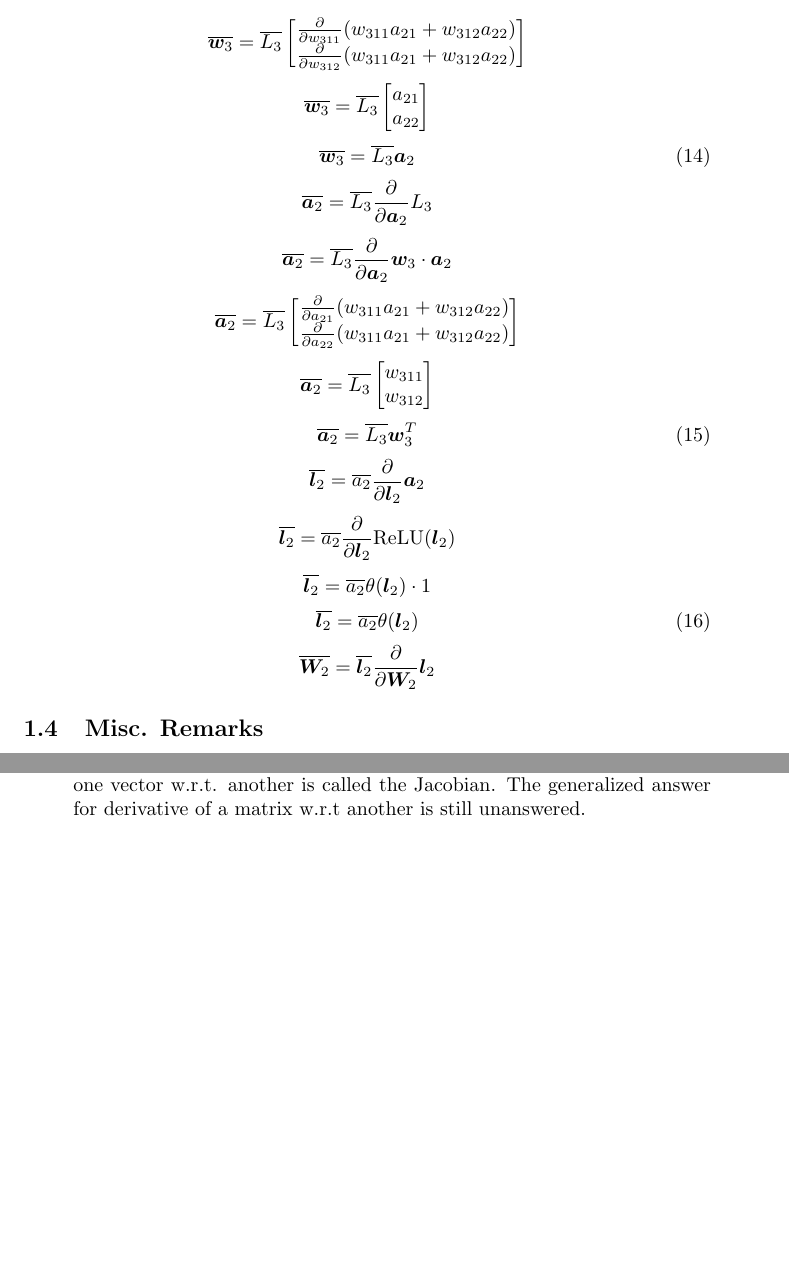
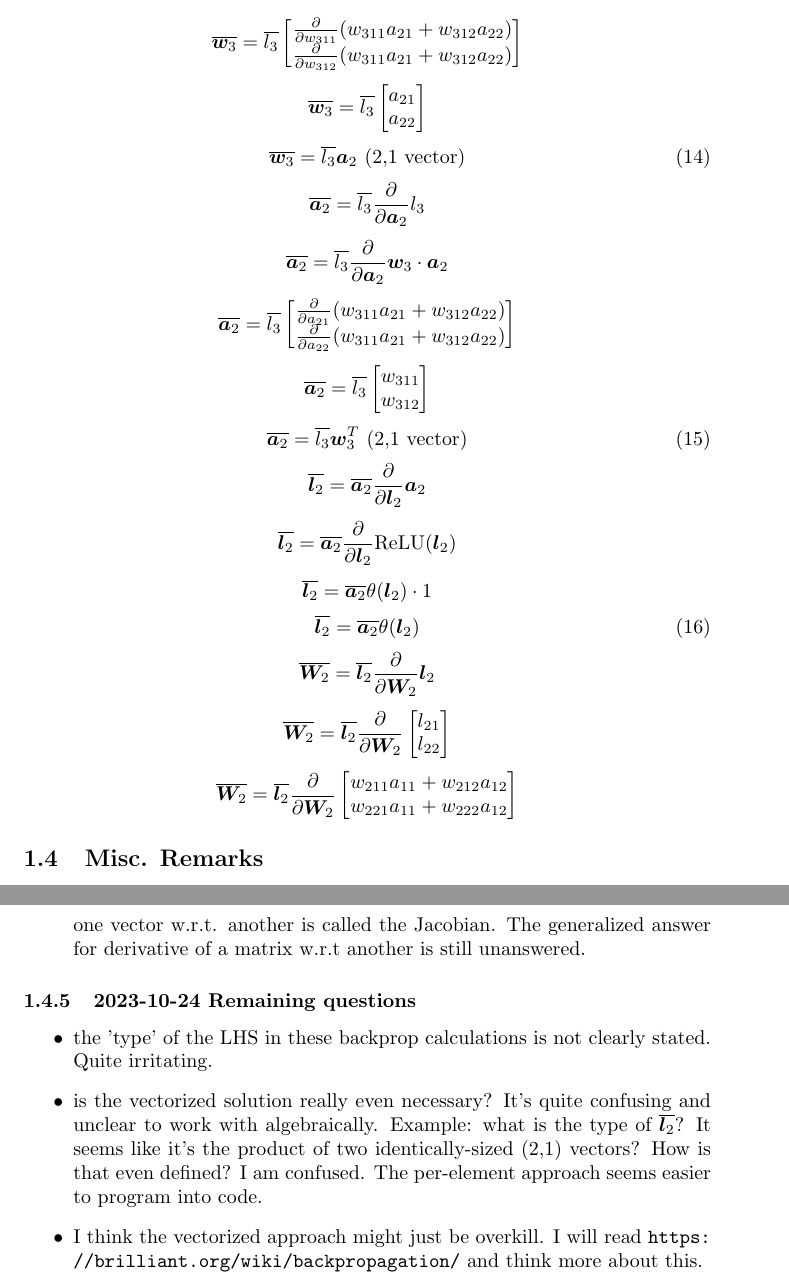
Before and after one commit to Teo-Asinari/ML_DIY, a LaTeX document (docs/MultiLayerPerceptron/BackpropagationDerivation.tex): two parts of pages 6 and 7 of 7 before the commit and two parts of pages 6 and 8 of 8 after it, joined at a grey line, cut so that both start at the same text, the shorter picture padded with empty space. Compiled offline with pdfLaTeX.

Commit message:
Making more progress

```diff
--- a/docs/MultiLayerPerceptron/BackpropagationDerivation.tex
+++ b/docs/MultiLayerPerceptron/BackpropagationDerivation.tex
@@ -298,12 +291,0 @@ multiplications and matrix transpose. I am somewhat confused/overwhelmed by this
-\[\overline{\bm{w}_3} = \overline{L_3} \begin{bmatrix}\frac{\partial{}}{\partial{w_{311}}} (w_{311}a_{21} + w_{312}a_{22})\\ \frac{\partial}{\partial{w_{312}}}(w_{311}a_{21} + w_{312}a_{22})\end{bmatrix}\]
-\[\overline{\bm{w}_3} = \overline{L_3} \begin{bmatrix}a_{21}\\ a_{22}\end{bmatrix}\]
-\begin{equation}\overline{\bm{w}_3} = \overline{L_3} \bm{a}_2\end{equation}
-\[\overline{\bm{a}_2} = \overline{L_3} \frac{\partial}{\partial{\bm{a}_2}} L_3\]
-\[\overline{\bm{a}_2} = \overline{L_3} \frac{\partial}{\partial{\bm{a}_2}} \bm{w}_3 \cdot \bm{a}_2\]
-\[\overline{\bm{a}_2} = \overline{L_3} \begin{bmatrix}\frac{\partial{}}{\partial{a_{21}}} (w_{311}a_{21} + w_{312}a_{22})\\ \frac{\partial}{\partial{a_{22}}}(w_{311}a_{21} + w_{312}a_{22})\end{bmatrix}\]
-\[\overline{\bm{a}_2} = \overline{L_3} \begin{bmatrix}w_{311} \\ w_{312}\end{bmatrix}\]
-\begin{equation}\overline{\bm{a}_2} = \overline{L_3} \bm{w}_3^T\end{equation}
-\[\overline{\bm{l}_2} = \overline{a_2} \frac{\partial}{\partial{\bm{l}_2}} \bm{a}_2\]
-\[\overline{\bm{l}_2} = \overline{a_2} \frac{\partial}{\partial{\bm{l}_2}} \text{ReLU}(\bm{l}_2)\]
-\[\overline{\bm{l}_2} = \overline{a_2} \theta(\bm{l}_2) \cdot 1\]
-\begin{equation}\overline{\bm{l}_2} = \overline{a_2} \theta(\bm{l}_2) \end{equation}
@@ -310,4 +298,18 @@ multiplications and matrix transpose. I am somewhat confused/overwhelmed by this
+\[\overline{\bm{w}_3} = \overline{l_3} \begin{bmatrix}\frac{\partial{}}{\partial{w_{311}}} (w_{311}a_{21} + w_{312}a_{22})\\ \frac{\partial}{\partial{w_{312}}}(w_{311}a_{21} + w_{312}a_{22})\end{bmatrix}\]
+\[\overline{\bm{w}_3} = \overline{l_3} \begin{bmatrix}a_{21}\\ a_{22}\end{bmatrix}\]
+\begin{equation}\overline{\bm{w}_3} = \overline{l_3} \bm{a}_2 \hspace*{0.125cm} (\text{2,1 vector})\end{equation}
+\[\overline{\bm{a}_2} = \overline{l_3} \frac{\partial}{\partial{\bm{a}_2}} l_3\]
+\[\overline{\bm{a}_2} = \overline{l_3} \frac{\partial}{\partial{\bm{a}_2}} \bm{w}_3 \cdot \bm{a}_2\]
+\[\overline{\bm{a}_2} = \overline{l_3} \begin{bmatrix}\frac{\partial{}}{\partial{a_{21}}} (w_{311}a_{21} + w_{312}a_{22})\\ \frac{\partial}{\partial{a_{22}}}(w_{311}a_{21} + w_{312}a_{22})\end{bmatrix}\]
+\[\overline{\bm{a}_2} = \overline{l_3} \begin{bmatrix}w_{311} \\ w_{312}\end{bmatrix}\]
+\begin{equation}\overline{\bm{a}_2} = \overline{l_3} \bm{w}_3^T \hspace*{0.125cm} (\text{2,1 vector})\end{equation}
+\[\overline{\bm{l}_2} = \overline{\bm{a}_2} \frac{\partial}{\partial{\bm{l}_2}} \bm{a}_2\]
+\[\overline{\bm{l}_2} = \overline{\bm{a}_2} \frac{\partial}{\partial{\bm{l}_2}} \text{ReLU}(\bm{l}_2)\]
+\[\overline{\bm{l}_2} = \overline{\bm{a}_2} \theta(\bm{l}_2) \cdot 1\]
+\begin{equation}\overline{\bm{l}_2} = \overline{\bm{a}_2} \theta(\bm{l}_2)  \end{equation}
 \[\overline{\bm{W}_2} = \overline{\bm{l}_2} \frac{\partial}{\partial{\bm{W}_2}} \bm{l}_2\]
+\[\overline{\bm{W}_2} = \overline{\bm{l}_2} \frac{\partial}{\partial{\bm{W}_2}} \begin{bmatrix} l_{21} \\ l_{22} \end{bmatrix}\]
+\[\overline{\bm{W}_2} = \overline{\bm{l}_2} \frac{\partial}{\partial{\bm{W}_2}} \begin{bmatrix} w_{211}a_{11} + w_{212}a_{12} \\ w_{221}a_{11} + w_{222}a_{12} \end{bmatrix}\]
 % \[\overline{\bm{}_} = \overline{\bm{}_} \frac{\partial}{\partial{\bm{}_}} \bm{}_\]
 % \[\overline{\bm{}_} = \overline{\bm{}_} \frac{\partial}{\partial{\bm{}_}} \bm{}_\]
 % \[\overline{\bm{}_} = \overline{\bm{}_} \frac{\partial}{\partial{\bm{}_}} \bm{}_\]
@@ -349,5 +351,12 @@ conventions here unclear and confusing. The current approach is vague and imprec
     ChatGPT: in general, the derivative of one vector w.r.t. another is called the Jacobian.
     The generalized answer for derivative of a matrix w.r.t another is still unanswered.
 \end{itemize}
+\subsubsection{2023-10-24 Remaining questions}
+\begin{itemize}
+    \item the 'type' of the LHS in these backprop calculations is not clearly stated. Quite irritating.
+    \item is the vectorized solution really even necessary? It's quite confusing and unclear to work with algebraically.
+    Example: what is the type of $\overline{\bm{l}_2}$? It seems like it's the product of two identically-sized (2,1) vectors? How is that even defined? I am confused. The per-element approach seems easier to program into code.
+    \item I think the vectorized approach might just be overkill. I will read \url{https://brilliant.org/wiki/backpropagation/} and think more about this.
+\end{itemize}
 
 \end{document}
```
Also changed, not shown: docs/MultiLayerPerceptron/BackpropagationDerivation.pdf, docs/MultiLayerPerceptron/BackpropagationDerivation.tex (24 more changed lines), 4 other files.
